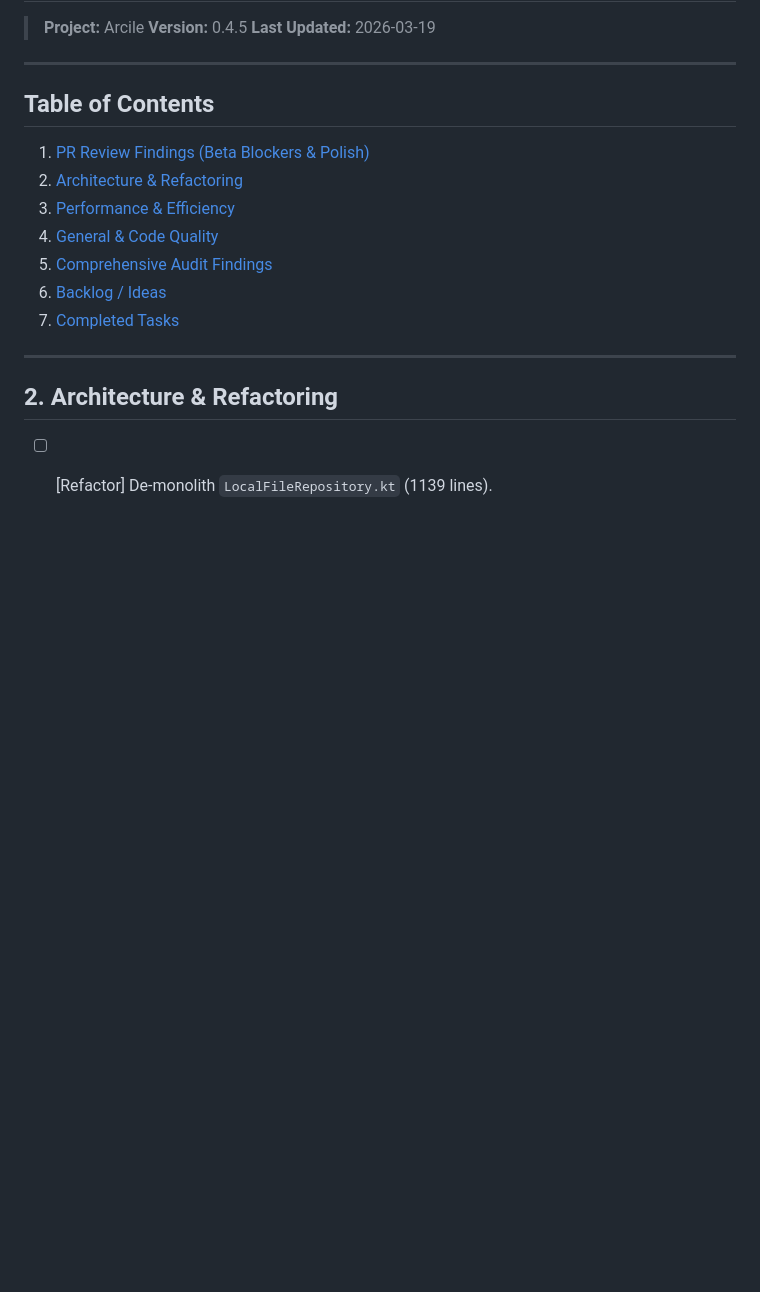
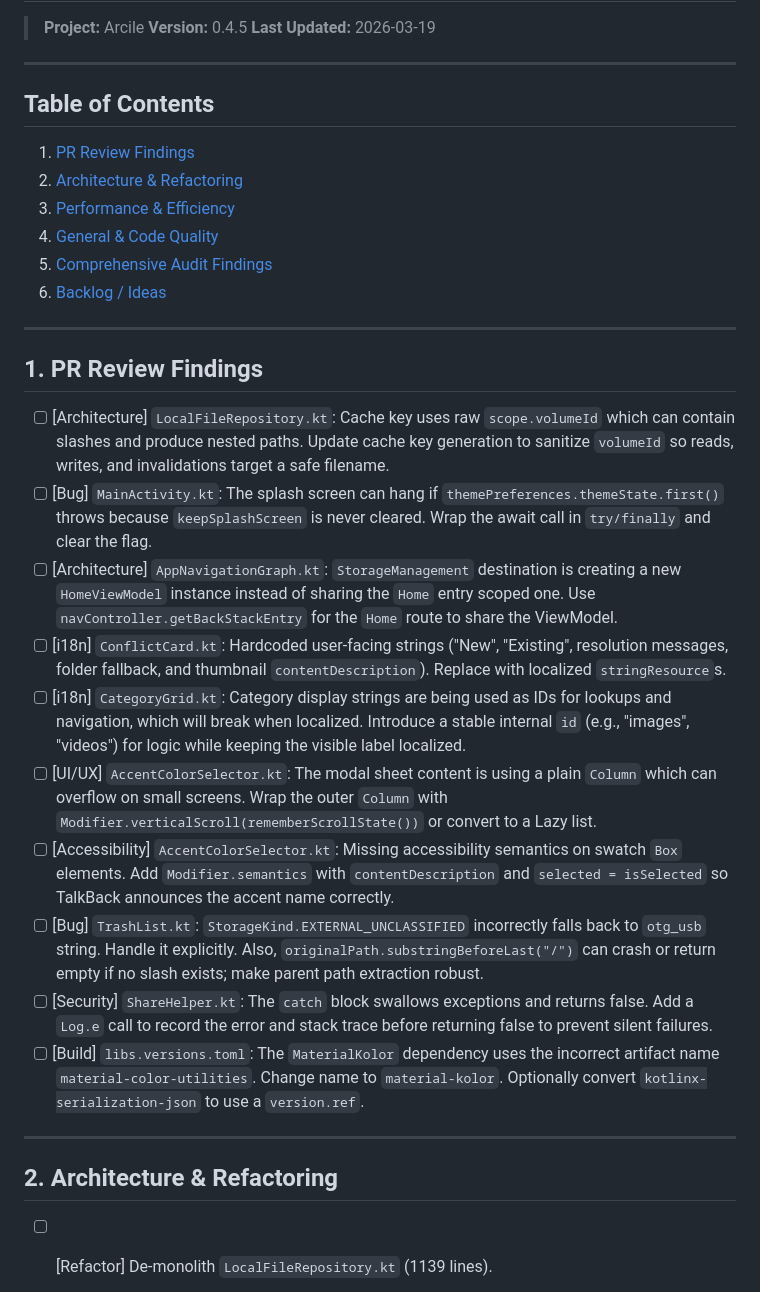
Before and after one commit to qtremors/arcile, a Markdown page: TASKS.md, the part around one of its changes. Drawn GitHub-style; blank space fills up the shorter version.

```diff
--- a/TASKS.md
+++ b/TASKS.md
@@ -8,13 +8,27 @@
 
 ## Table of Contents
 
-1. [PR Review Findings (Beta Blockers & Polish)](#1-pr-review-findings-beta-blockers--polish)
+1. [PR Review Findings](#1-pr-review-findings)
 2. [Architecture & Refactoring](#2-architecture--refactoring)
 3. [Performance & Efficiency](#3-performance--efficiency)
 4. [General & Code Quality](#4-general--code-quality)
 5. [Comprehensive Audit Findings](#5-comprehensive-audit-findings)
 6. [Backlog / Ideas](#6-backlog--ideas)
-7. [Completed Tasks](#7-completed-tasks)
+
+---
+
+## 1. PR Review Findings
+
+- [ ] [Architecture] `LocalFileRepository.kt`: Cache key uses raw `scope.volumeId` which can contain slashes and produce nested paths. Update cache key generation to sanitize `volumeId` so reads, writes, and invalidations target a safe filename.
+- [ ] [Bug] `MainActivity.kt`: The splash screen can hang if `themePreferences.themeState.first()` throws because `keepSplashScreen` is never cleared. Wrap the await call in `try/finally` and clear the flag.
+- [ ] [Architecture] `AppNavigationGraph.kt`: `StorageManagement` destination is creating a new `HomeViewModel` instance instead of sharing the `Home` entry scoped one. Use `navController.getBackStackEntry` for the `Home` route to share the ViewModel.
+- [ ] [i18n] `ConflictCard.kt`: Hardcoded user-facing strings ("New", "Existing", resolution messages, folder fallback, and thumbnail `contentDescription`). Replace with localized `stringResource`s.
+- [ ] [i18n] `CategoryGrid.kt`: Category display strings are being used as IDs for lookups and navigation, which will break when localized. Introduce a stable internal `id` (e.g., "images", "videos") for logic while keeping the visible label localized.
+- [ ] [UI/UX] `AccentColorSelector.kt`: The modal sheet content is using a plain `Column` which can overflow on small screens. Wrap the outer `Column` with `Modifier.verticalScroll(rememberScrollState())` or convert to a Lazy list.
+- [ ] [Accessibility] `AccentColorSelector.kt`: Missing accessibility semantics on swatch `Box` elements. Add `Modifier.semantics` with `contentDescription` and `selected = isSelected` so TalkBack announces the accent name correctly.
+- [ ] [Bug] `TrashList.kt`: `StorageKind.EXTERNAL_UNCLASSIFIED` incorrectly falls back to `otg_usb` string. Handle it explicitly. Also, `originalPath.substringBeforeLast("/")` can crash or return empty if no slash exists; make parent path extraction robust.
+- [ ] [Security] `ShareHelper.kt`: The `catch` block swallows exceptions and returns false. Add a `Log.e` call to record the error and stack trace before returning false to prevent silent failures.
+- [ ] [Build] `libs.versions.toml`: The `MaterialKolor` dependency uses the incorrect artifact name `material-color-utilities`. Change name to `material-kolor`. Optionally convert `kotlinx-serialization-json` to use a `version.ref`.
 
 ---
 
```
Also changed, not shown: other parts of TASKS.md (+0 -37 lines), Releases.md (+19 -0 lines).
